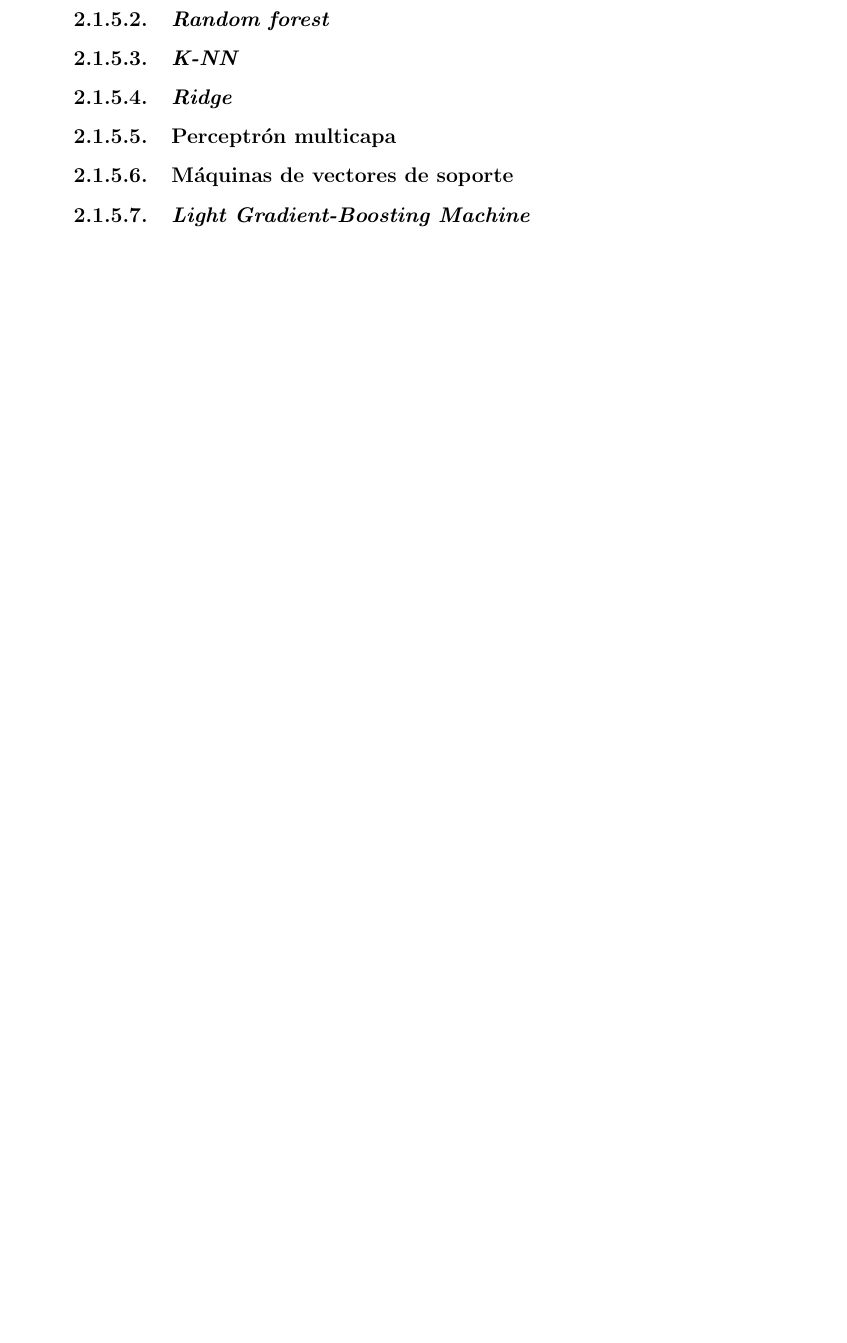
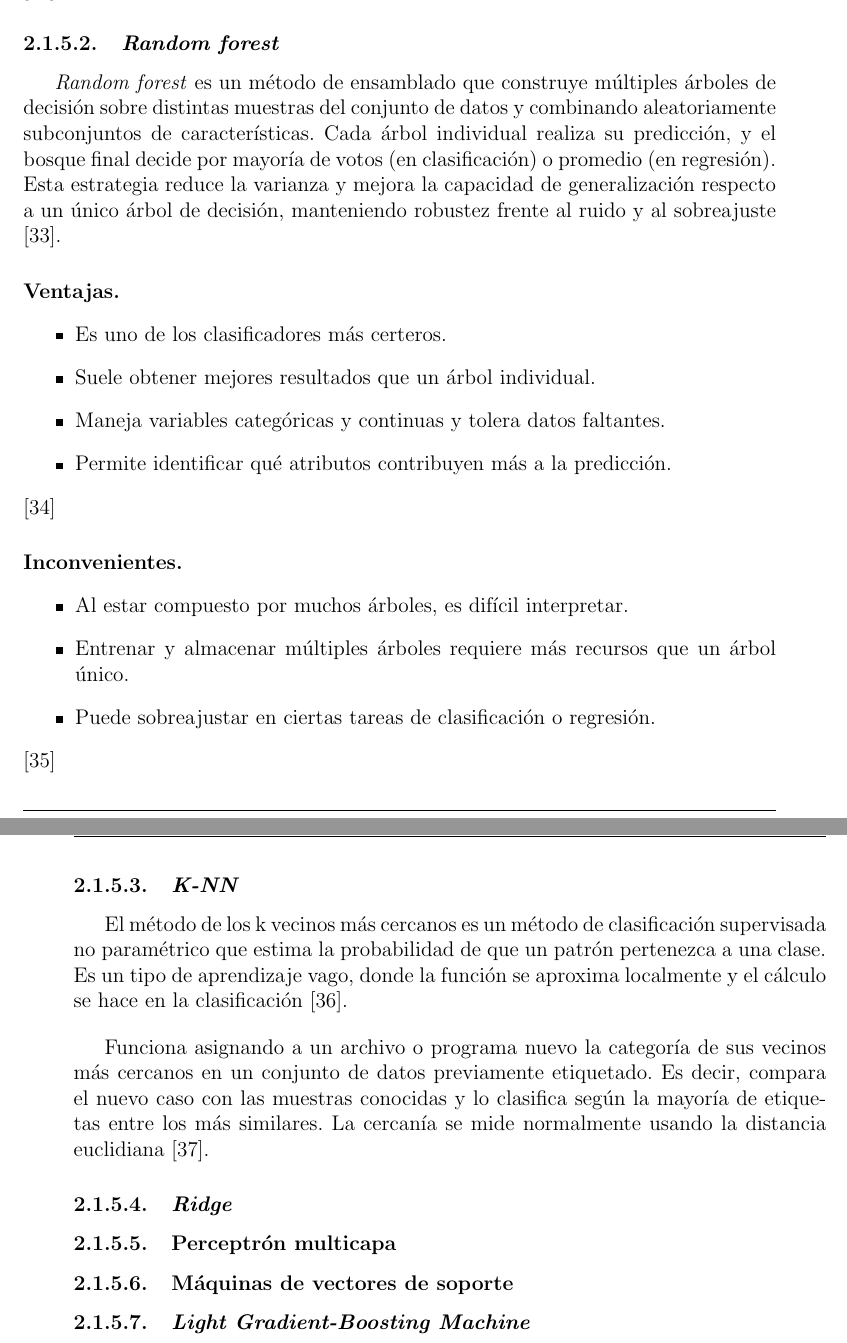
Before and after one commit to xmmr23x/tfg, a LaTeX thesis (memoria/src/__memoria.tex, which reads memoria/src/2_estado_de_la_tecnica.tex): part of page 19 of 67 before the commit and two parts of pages 20 and 21 of 69 after it, the two joined at a grey line, cut so that both start at the same text, the shorter picture padded with empty space. The pictures show the PDF file memoria/__memoria.pdf that the author committed with the source.

Commit message:
estado de la tecnica - knn

```diff
--- a/memoria/src/2_estado_de_la_tecnica.tex
+++ b/memoria/src/2_estado_de_la_tecnica.tex
@@ -176,0 +185,4 @@ Se usa para para evaluar los resultados de un análisis estadístico y garantiza
+\end{itemize}
+
+\paragraph*{\textbf{Inconvenientes.}}
+\begin{itemize}
@@ -177,13 +192,36 @@ Se usa para para evaluar los resultados de un análisis estadístico y garantiza
+\end{itemize}
+\cite{dt_sklearn}
 
 \subsubsection{\textit{Random forest}}
 \label{subsubsec:randomforest}
 
-% TODO:
+\textit{Random forest} es un método de ensamblado que construye múltiples árboles de decisión sobre distintas muestras del conjunto de datos y combinando aleatoriamente subconjuntos de características. Cada árbol individual realiza su predicción, y el bosque final decide por mayoría de votos (en clasificación) o promedio (en regresión). Esta estrategia reduce la varianza y mejora la capacidad de generalización respecto a un único árbol de decisión, manteniendo robustez frente al ruido y al sobreajuste \cite{rf_sklearn}.
+
+\paragraph*{\textbf{Ventajas.}}
+\begin{itemize}
+	\item Es uno de los clasificadores más certeros.
+	\item Suele obtener mejores resultados que un árbol individual.
+	\item Maneja variables categóricas y continuas y tolera datos faltantes.
+	\item Permite identificar qué atributos contribuyen más a la predicción.
+\end{itemize}
+\cite{rf_wiki1}
+
+\paragraph*{\textbf{Inconvenientes.}}
+\begin{itemize}
+	\item Al estar compuesto por muchos árboles, es difícil interpretar.
+	\item Entrenar y almacenar múltiples árboles requiere más recursos que un árbol único.
+	\item Puede sobreajustar en ciertas tareas de clasificación o regresión.
+\end{itemize}
+\cite{rf_wiki2}
 
 \subsubsection{\textit{K-NN}}
 \label{subsubsec:kneighbors}
 
-% TODO:
+El método de los k vecinos más cercanos es un método de clasificación supervisada no paramétrico que estima la probabilidad de que un patrón pertenezca a una clase. Es un tipo de aprendizaje vago, donde la función se aproxima localmente y el cálculo se hace en la clasificación \cite{knn_wiki}.
+
+\vspace{1em}
+
+Funciona asignando a un archivo o programa nuevo la categoría de sus vecinos más cercanos en un conjunto de datos previamente etiquetado. Es decir, compara el nuevo caso con las muestras conocidas y lo clasifica según la mayoría de etiquetas entre los más similares. La cercanía se mide normalmente usando la distancia euclidiana \cite{knn_sklearn}.
 
 \subsubsection{\textit{Ridge}}
 \label{subsubsec:ridge}
```
Also changed, not shown: memoria/src/referencias.bib (+35 -1 lines), memoria/__memoria.pdf, memoria/src/2_estado_de_la_tecnica.tex (15 more changed lines).
